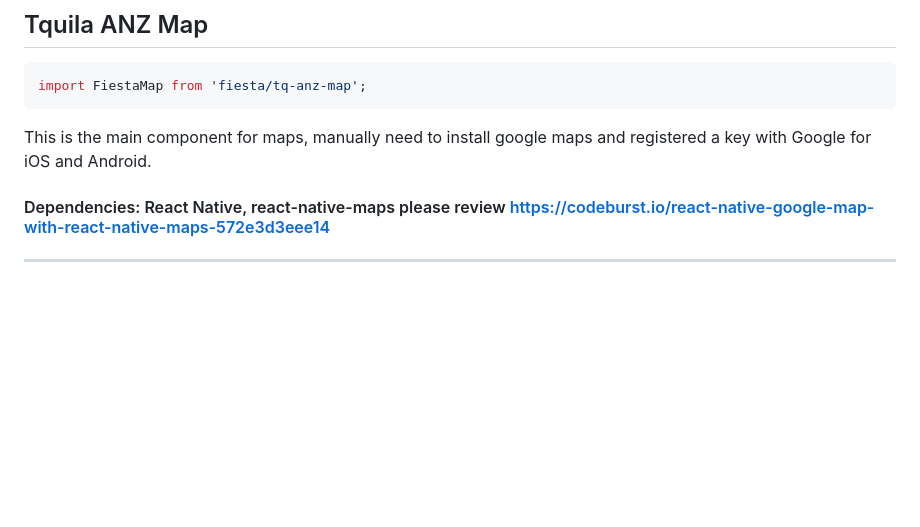
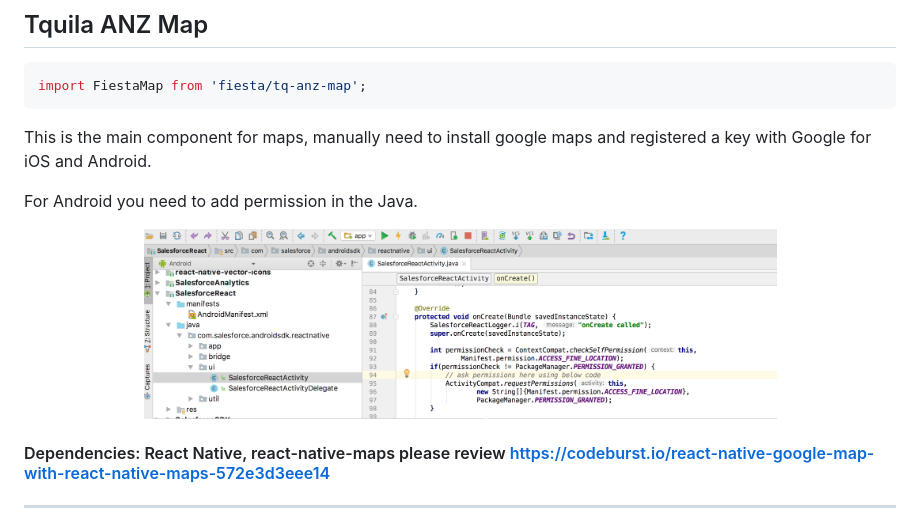
Before and after one commit to Tquila-ANZ/fiesta, a Markdown page: README.md, the part around the change. Drawn GitHub-style; pictures changed too: assets/AddPermission.png (added); blank space fills up the shorter version.

Commit message:
Added new perssion guidance for Android and Maps.

````diff
--- a/README.md
+++ b/README.md
@@ -17,6 +17,12 @@ This is Tquila ANZ UI library page, for some of these components they are data d
 import FiestaMap from 'fiesta/tq-anz-map';
 ```
 This is the main component for maps, manually need to install google maps and registered a key with Google for iOS and Android.
+
+For Android you need to add permission in the Java.
+<p align="center">
+  <img width="633" height="345" src="https://raw.githubusercontent.com/Tquila-ANZ/fiesta/master/assets/AddPermission.png">
+</p>
+
 #### Dependencies: React Native, react-native-maps please review https://codeburst.io/react-native-google-map-with-react-native-maps-572e3d3eee14
 ---
 ## Tquila ANZ Accordion
````
